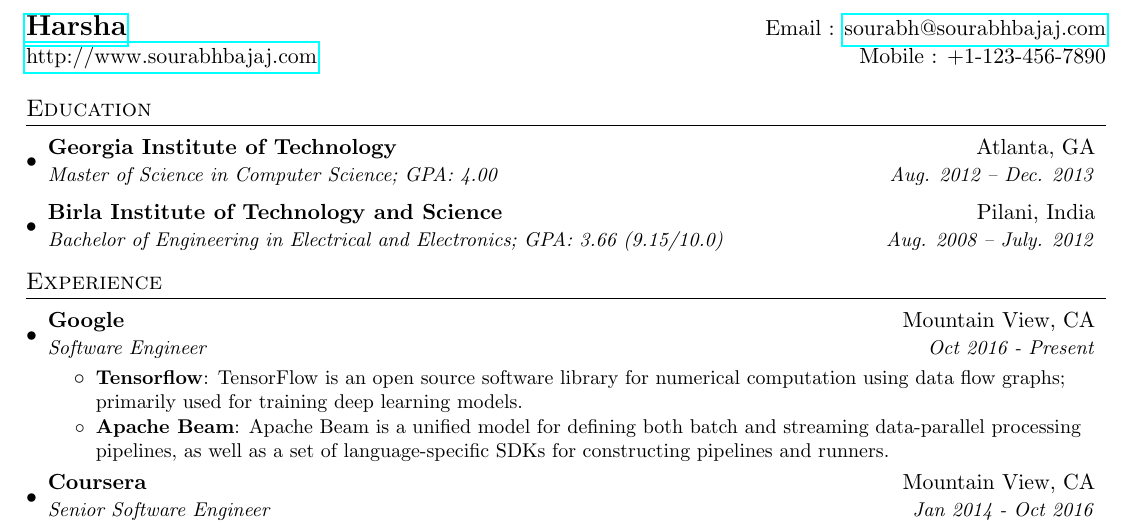
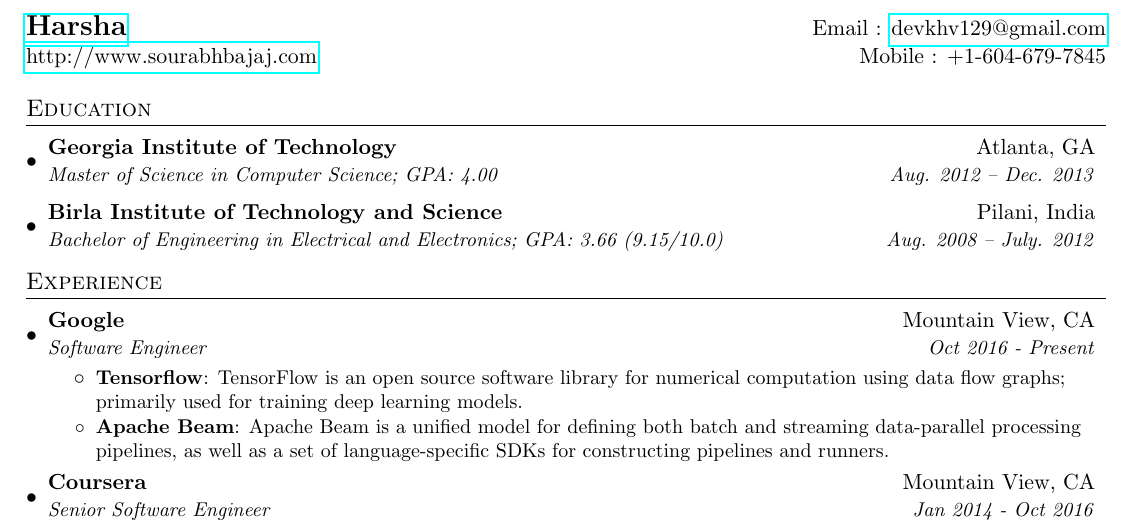
Before and after one commit to asystemsguy/CV, a LaTeX CV (resume.tex): part of the page, cut so that both start at the same text. Compiled offline with pdfLaTeX.

Commit message:
changed links

```diff
--- a/cvtest.tex
+++ b/resume.tex
@@ -74,8 +74,8 @@
 
 %----------HEADING-----------------
 \begin{tabular*}{\textwidth}{l@{\extracolsep{\fill}}r}
-  \textbf{\href{http://sourabhbajaj.com/}{\Large Harsha}} & Email : \href{mailto:sourabh@sourabhbajaj.com}{sourabh@sourabhbajaj.com}\\
-  \href{http://sourabhbajaj.com/}{http://www.sourabhbajaj.com} & Mobile : +1-123-456-7890 \\
+  \textbf{\href{http://sourabhbajaj.com/}{\Large Harsha}} & Email : \href{mailto:devkhv129@gmail.com}{devkhv129@gmail.com}\\
+  \href{http://sourabhbajaj.com/}{http://www.sourabhbajaj.com} & Mobile : +1-604-679-7845 \\
 \end{tabular*}
 
 
```
